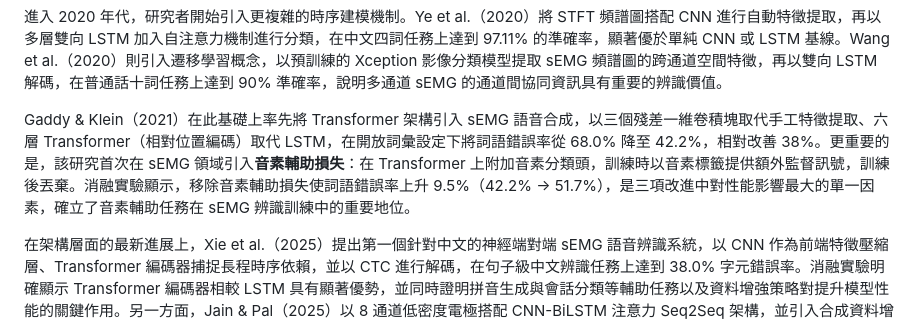
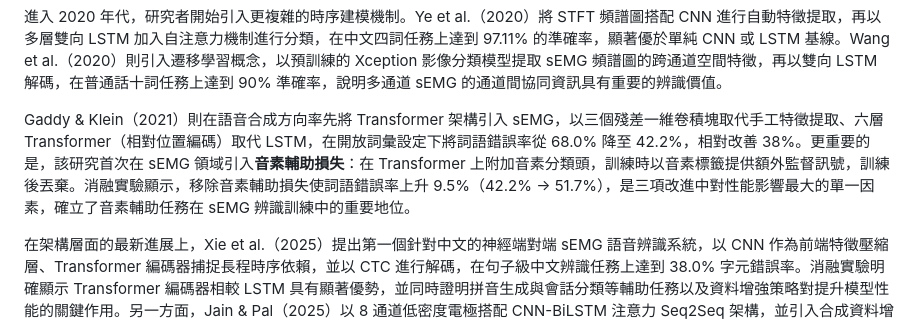
Before and after one commit to rayopenclaw316-gif/ray-agent, a Markdown page: thesis_draft_ch1.md, the part around the change. Rendered like a GitHub page.

```diff
--- a/thesis_draft_ch1.md
+++ b/thesis_draft_ch1.md
@@ -25,7 +25,7 @@ Kapur et al.（2018）提出的 AlterEgo 系統進一步推進了這一趨勢，
 
 進入 2020 年代，研究者開始引入更複雜的時序建模機制。Ye et al.（2020）將 STFT 頻譜圖搭配 CNN 進行自動特徵提取，再以多層雙向 LSTM 加入自注意力機制進行分類，在中文四詞任務上達到 97.11% 的準確率，顯著優於單純 CNN 或 LSTM 基線。Wang et al.（2020）則引入遷移學習概念，以預訓練的 Xception 影像分類模型提取 sEMG 頻譜圖的跨通道空間特徵，再以雙向 LSTM 解碼，在普通話十詞任務上達到 90% 準確率，說明多通道 sEMG 的通道間協同資訊具有重要的辨識價值。
 
-Gaddy & Klein（2021）在此基礎上率先將 Transformer 架構引入 sEMG 語音合成，以三個殘差一維卷積塊取代手工特徵提取、六層 Transformer（相對位置編碼）取代 LSTM，在開放詞彙設定下將詞語錯誤率從 68.0% 降至 42.2%，相對改善 38%。更重要的是，該研究首次在 sEMG 領域引入**音素輔助損失**：在 Transformer 上附加音素分類頭，訓練時以音素標籤提供額外監督訊號，訓練後丟棄。消融實驗顯示，移除音素輔助損失使詞語錯誤率上升 9.5%（42.2% → 51.7%），是三項改進中對性能影響最大的單一因素，確立了音素輔助任務在 sEMG 辨識訓練中的重要地位。
+Gaddy & Klein（2021）則在語音合成方向率先將 Transformer 架構引入 sEMG，以三個殘差一維卷積塊取代手工特徵提取、六層 Transformer（相對位置編碼）取代 LSTM，在開放詞彙設定下將詞語錯誤率從 68.0% 降至 42.2%，相對改善 38%。更重要的是，該研究首次在 sEMG 領域引入**音素輔助損失**：在 Transformer 上附加音素分類頭，訓練時以音素標籤提供額外監督訊號，訓練後丟棄。消融實驗顯示，移除音素輔助損失使詞語錯誤率上升 9.5%（42.2% → 51.7%），是三項改進中對性能影響最大的單一因素，確立了音素輔助任務在 sEMG 辨識訓練中的重要地位。
 
 在架構層面的最新進展上，Xie et al.（2025）提出第一個針對中文的神經端對端 sEMG 語音辨識系統，以 CNN 作為前端特徵壓縮層、Transformer 編碼器捕捉長程時序依賴，並以 CTC 進行解碼，在句子級中文辨識任務上達到 38.0% 字元錯誤率。消融實驗明確顯示 Transformer 編碼器相較 LSTM 具有顯著優勢，並同時證明拼音生成與會話分類等輔助任務以及資料增強策略對提升模型性能的關鍵作用。另一方面，Jain & Pal（2025）以 8 通道低密度電極搭配 CNN-BiLSTM 注意力 Seq2Seq 架構，並引入合成資料增強策略，在 22 詞英文句子級辨識任務上達到 9.3% 詞語錯誤率，展示了注意力機制結合資料增強在資源受限場景下的可行性，代表深度學習方法向實用化系統延伸的另一路線。
 
```
Also changed, not shown: papers/literature_comparison_table.md (+1 -1 lines).
